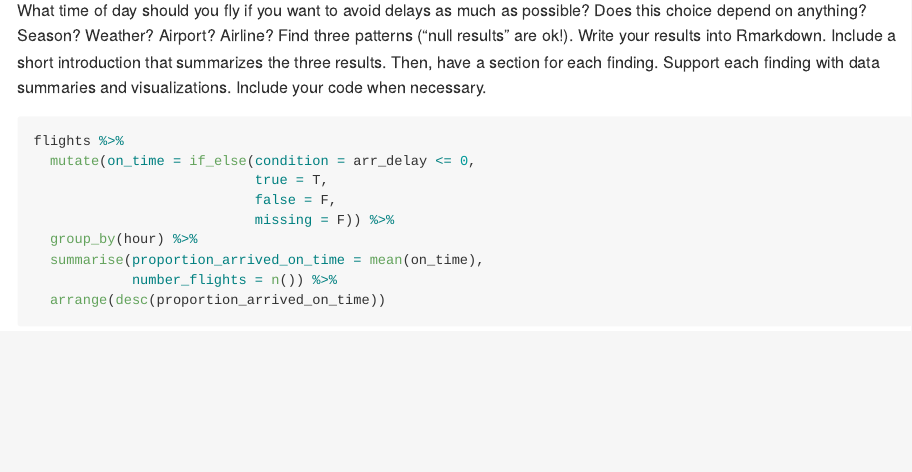
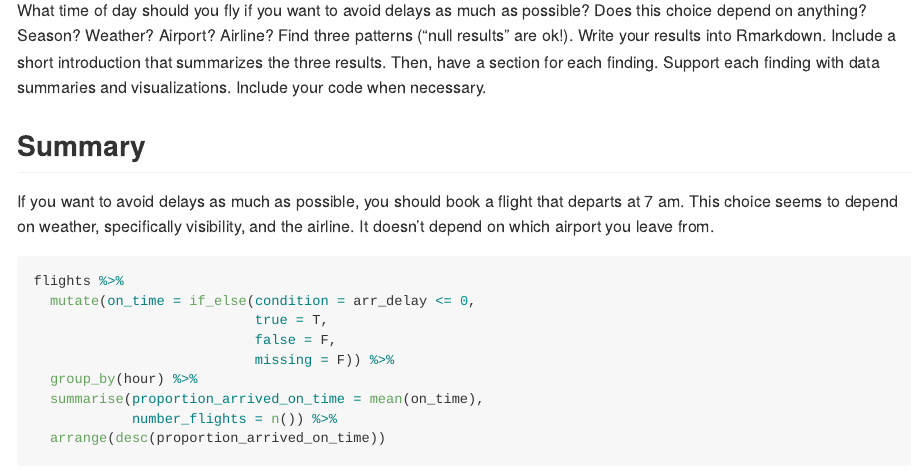
Before and after one commit to Lord-Bubbles/Stat-433-Homework-2, an R Markdown document (README.Rmd): the page in a window 1100 px wide, from 150 px down. The pictures show the output file README.md that the author committed with the source, drawn offline in the style of GitHub.

Commit message:
added a summary section

````diff
--- a/README.Rmd
+++ b/README.Rmd
@@ -18,6 +18,11 @@ three patterns (“null results” are ok!). Write your results into Rmarkdown.
 Include a short introduction that summarizes the three results. Then, have a
 section for each finding. Support each finding with data summaries and
 visualizations. Include your code when necessary.
+
+## Summary ##
+If you want to avoid delays as much as possible, you should book a flight that
+departs at 7 am. This choice seems to depend on weather, specifically
+visibility, and the airline. It doesn't depend on which airport you leave from.
 
 ```{r}
 flights %>%
````
Also changed, not shown: README.md.
